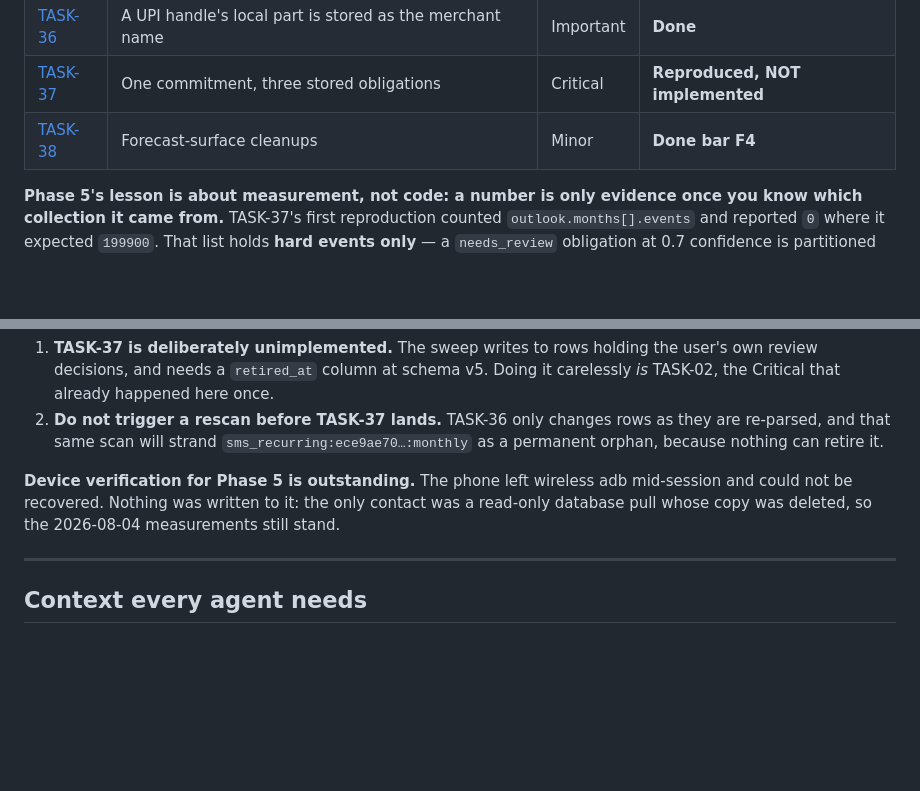
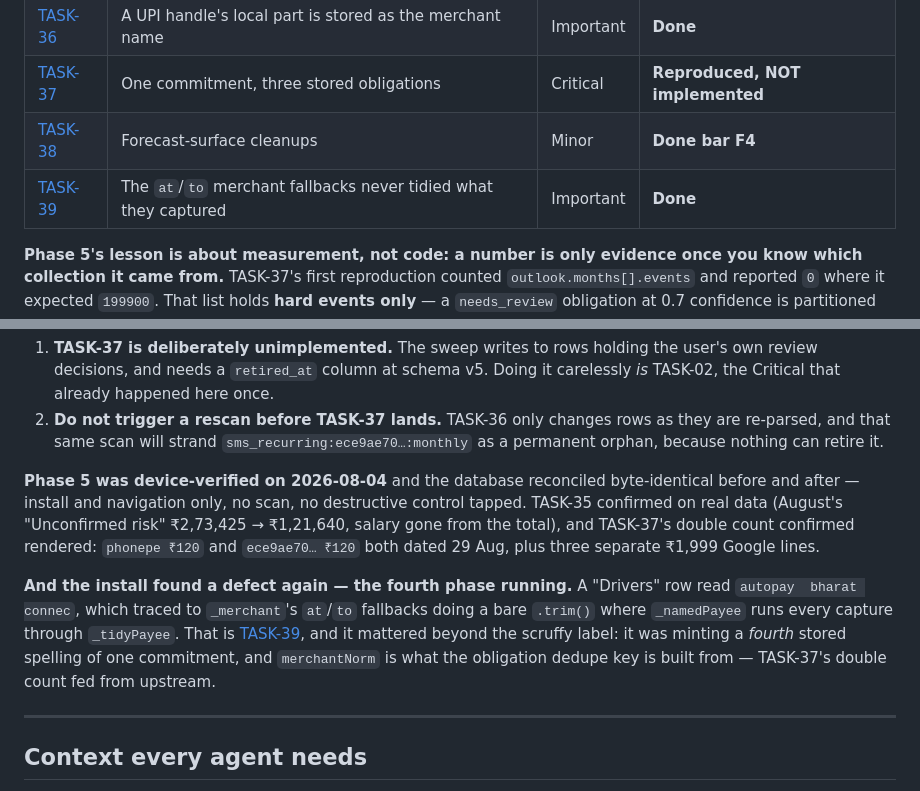
Before and after one commit to monkscode/personal-manager, a Markdown page: docs/tasks/OVERVIEW.md, 2 parts joined by grey strips. Rendered like a GitHub page; blank space fills up the shorter version.

```diff
--- a/docs/tasks/OVERVIEW.md
+++ b/docs/tasks/OVERVIEW.md
@@ -173,6 +173,7 @@ verification at the end of every phase.
 | [TASK-36](TASK-36-opaque-handle-as-merchant.md) | A UPI handle's local part is stored as the merchant name | Important | **Done** |
 | [TASK-37](TASK-37-stale-and-duplicate-obligations.md) | One commitment, three stored obligations | Critical | **Reproduced, NOT implemented** |
 | [TASK-38](TASK-38-forecast-surface-cleanups.md) | Forecast-surface cleanups | Minor | **Done bar F4** |
+| [TASK-39](TASK-39-untidied-fallback-payee.md) | The `at`/`to` merchant fallbacks never tidied what they captured | Important | **Done** |
 
 **Phase 5's lesson is about measurement, not code: a number is only evidence once you know
 which collection it came from.** TASK-37's first reproduction counted
@@ -199,9 +200,18 @@ from matching a 45-character payee name.
    re-parsed, and that same scan will strand `sms_recurring:ece9ae70…:monthly` as a
    permanent orphan, because nothing can retire it.
 
-**Device verification for Phase 5 is outstanding.** The phone left wireless adb mid-session
-and could not be recovered. Nothing was written to it: the only contact was a read-only
-database pull whose copy was deleted, so the 2026-08-04 measurements still stand.
+**Phase 5 was device-verified on 2026-08-04** and the database reconciled byte-identical
+before and after — install and navigation only, no scan, no destructive control tapped.
+TASK-35 confirmed on real data (August's "Unconfirmed risk" ₹2,73,425 → ₹1,21,640, salary
+gone from the total), and TASK-37's double count confirmed rendered: `phonepe ₹120` and
+`ece9ae70… ₹120` both dated 29 Aug, plus three separate ₹1,999 Google lines.
+
+**And the install found a defect again — the fourth phase running.** A "Drivers" row read
+`autopay  bharat connec`, which traced to `_merchant`'s `at`/`to` fallbacks doing a bare
+`.trim()` where `_namedPayee` runs every capture through `_tidyPayee`. That is
+[TASK-39](TASK-39-untidied-fallback-payee.md), and it mattered beyond the scruffy label: it
+was minting a *fourth* stored spelling of one commitment, and `merchantNorm` is what the
+obligation dedupe key is built from — TASK-37's double count fed from upstream.
 
 ---
 
```
Also changed, not shown: docs/tasks/TASK-38-forecast-surface-cleanups.md (+105 -41 lines).
